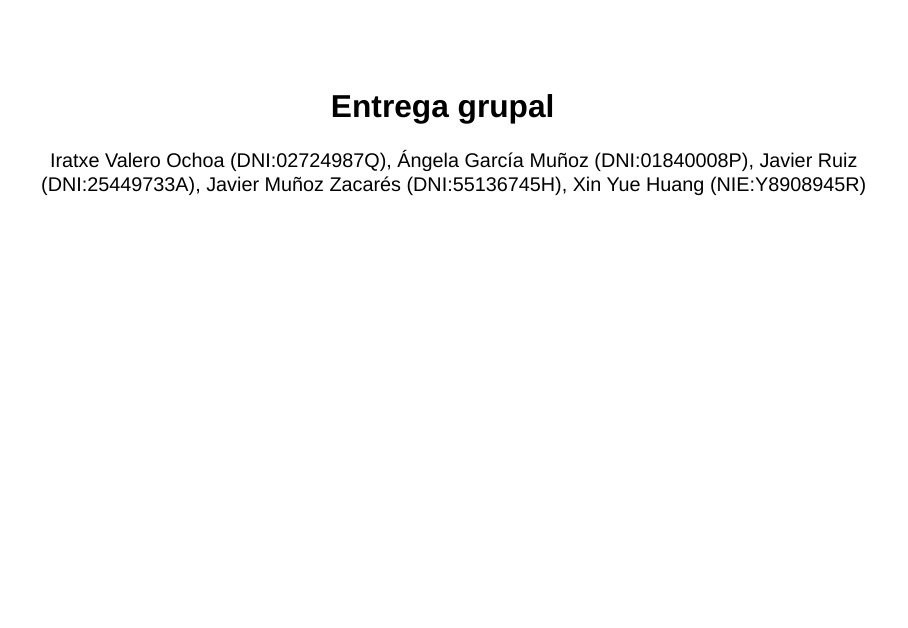
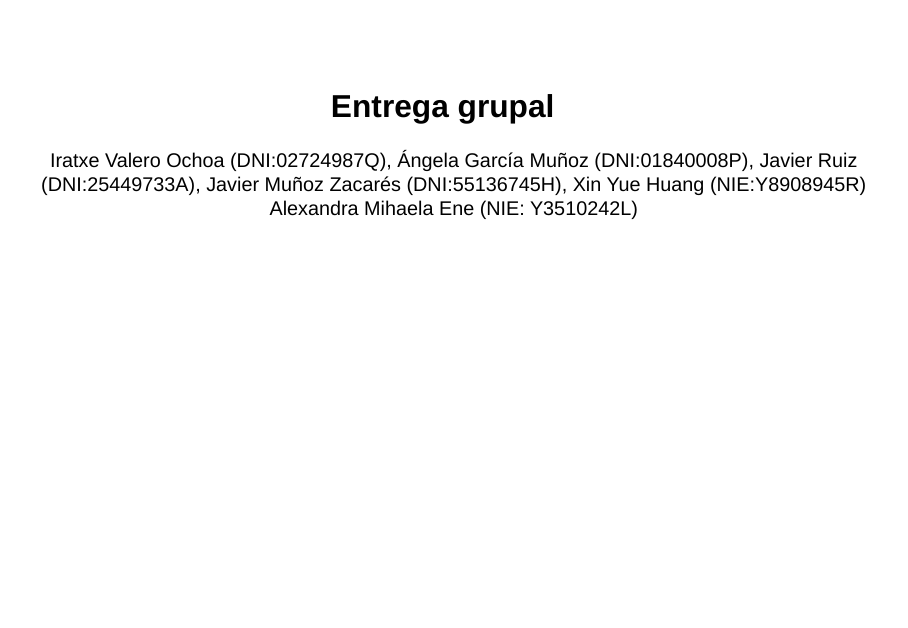
Before and after one commit to alexxene/entrega_grupal, a Quarto document (grupal.qmd): page 1 of 11. Rendered offline with R 4.5, knitr and Pandoc in place of Quarto, with nearby package versions; drawn as Slidy slides in place of the format the file asks for; some code elsewhere in the file could not run offline.

Commit message:
nombre y nie (alexndra)

```diff
--- a/grupal.qmd
+++ b/grupal.qmd
@@ -4,7 +4,8 @@ author: "Iratxe Valero Ochoa (DNI:02724987Q),
         Ángela García Muñoz (DNI:01840008P),
         Javier Ruiz (DNI:25449733A),
         Javier Muñoz Zacarés (DNI:55136745H),
-        Xin Yue Huang (NIE:Y8908945R)"
+        Xin Yue Huang (NIE:Y8908945R)
+        Alexandra Mihaela Ene (NIE: Y3510242L)"
 format:
   revealjs:
     theme: [style.scss]
```
